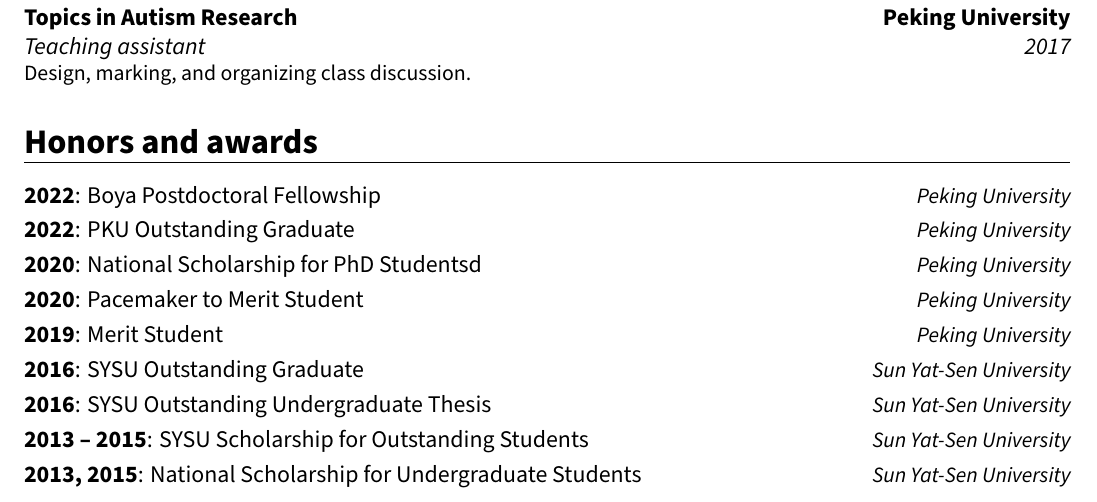
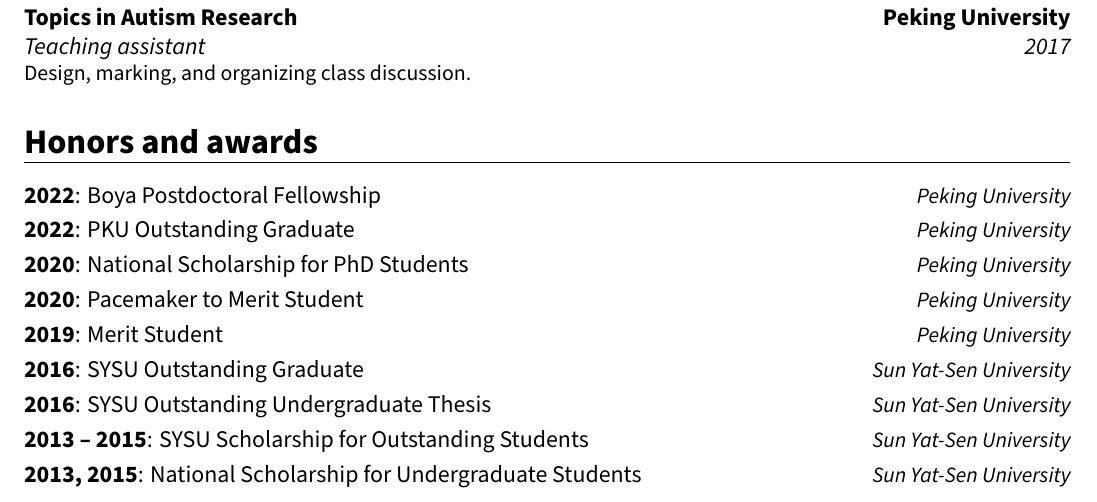
Before and after one commit to hy-lu/resume, a LaTeX CV (Haoyang_LU_CV.tex): part of page 3 of 4, cut so that both start at the same text. Compiled offline with XeLaTeX; a missing font is replaced by an installed copy or a similar font.

Commit message:
Fix typo in National Scholarship for PhD Students entry in CV

```diff
--- a/Haoyang_LU_CV.tex
+++ b/Haoyang_LU_CV.tex
@@ -152,7 +152,7 @@
 \section{Honors and awards}
 \cvitemwithcomment{2022}{Boya Postdoctoral Fellowship}{Peking University}
 \cvitemwithcomment{2022}{PKU Outstanding Graduate}{Peking University}
-\cvitemwithcomment{2020}{National Scholarship for PhD Studentsd}{Peking University}
+\cvitemwithcomment{2020}{National Scholarship for PhD Students}{Peking University}
 \cvitemwithcomment{2020}{Pacemaker to Merit Student}{Peking University}
 \cvitemwithcomment{2019}{Merit Student}{Peking University}
 \cvitemwithcomment{2016}{SYSU Outstanding Graduate}{Sun Yat-Sen University}
```
Also changed, not shown: Haoyang_LU_CV.pdf.
